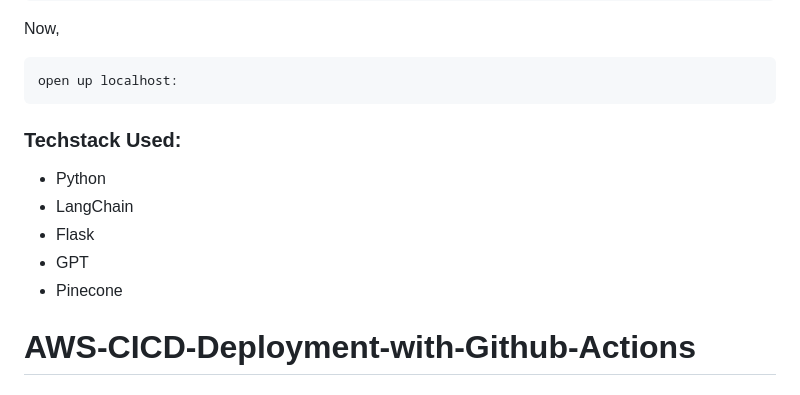
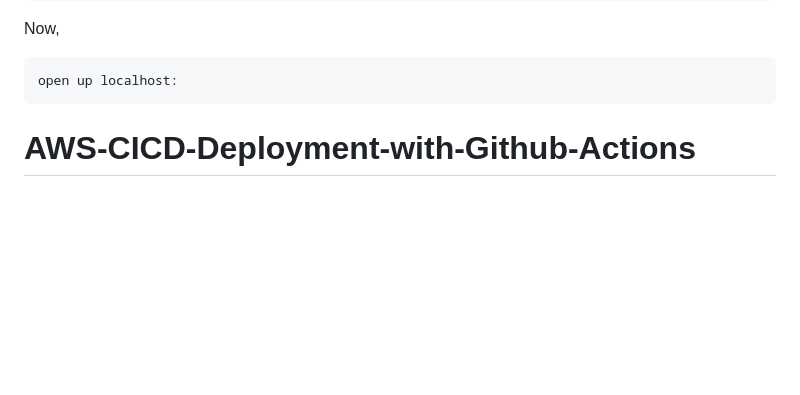
Before and after one commit to Mayurgohane/RAG-Appication-Using-GenAI-and-AWS, a Markdown page: README.md, the part around the change. GitHub-like rendering; blank space fills up the shorter version.

````diff
--- a/README.md
+++ b/README.md
@@ -49,15 +49,6 @@ Now,
 ```bash
 open up localhost:
 ```
-
-
-### Techstack Used:
-
-- Python
-- LangChain
-- Flask
-- GPT
-- Pinecone
 
 
 # AWS-CICD-Deployment-with-Github-Actions
````
